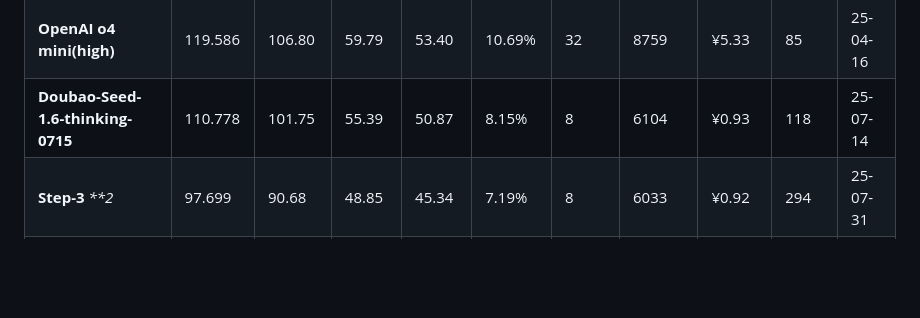
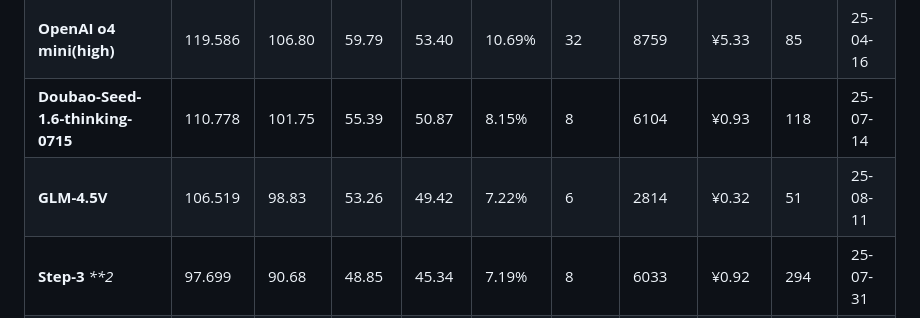
Before and after one commit to llm2014/llm_benchmark, a Markdown page: vision/README.md, the part around the change printed below. Rendered like a GitHub page; blank space fills up the shorter version.

```diff
--- a/vision/README.md
+++ b/vision/README.md
@@ -46,6 +46,7 @@
 | **Gemini 2.5 Pro**                | 128.174  | 123.59   | 64.09    | 61.80    | 3.58%    | 73           | 7277        | ¥10.09 | 79         | 25-05-06 |
 | **OpenAI o4 mini(high)**          | 119.586  | 106.80   | 59.79    | 53.40    | 10.69%   | 32           | 8759        | ¥5.33  | 85         | 25-04-16 |
 | **Doubao-Seed-1.6-thinking-0715** | 110.778  | 101.75   | 55.39    | 50.87    | 8.15%    | 8            | 6104        | ¥0.93  | 118        | 25-07-14 |
+| **GLM-4.5V** | 106.519 | 98.83 | 53.26 | 49.42 | 7.22% | 6 | 2814 | ¥0.32 | 51 | 25-08-11 |
 | **Step-3** _**2_                 | 97.699   | 90.68     | 48.85   | 45.34     | 7.19%   | 8             | 6033       | ¥0.92 | 294         | 25-07-31 |
 | **Step-R1-V-Mini 0606**  _**1_         | 95.544   | 79.27    | 47.77    | 39.64    | 17.03%   | 8            | 4224        | ¥0.64  | 53         | 25-06-06 |
 | **Claude Sonnet 4(Think)**        | 95.135   | 77.66    | 47.57    | 38.83    | 18.37%   | 108          | 2895        | ¥5.94  | 42         | 25-05-23 |
```
Also changed, not shown: other parts of vision/README.md (+1 -1 lines).
